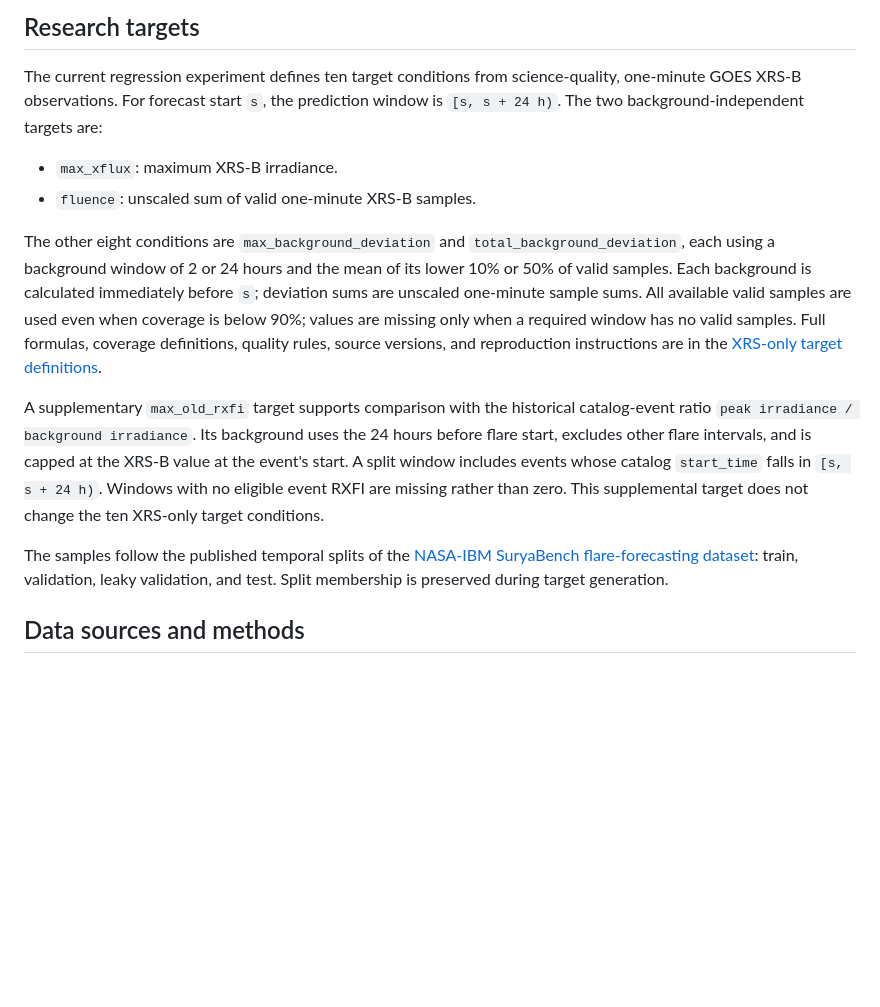
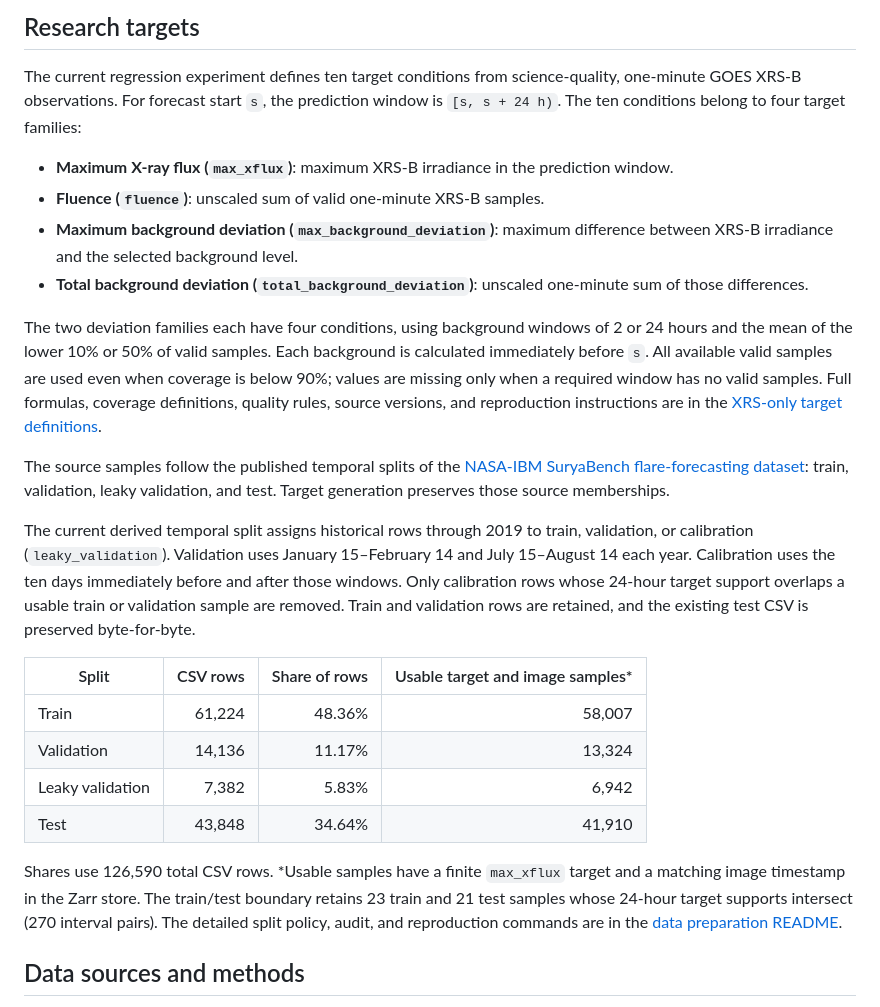
Before and after one commit to JinsuHongg/rxfi-benchmark, a Markdown page: README.md, the part around the change. Rendered like a GitHub page; blank space fills up the shorter version.

Commit message:
docs(readme): summarize targets and split stats
Document the four regression target families and summarize the current
split policy, sample counts, and row shares for quick reference.

```diff
--- a/README.md
+++ b/README.md
@@ -9,32 +9,52 @@ forecast windows; it does not present model architectures or model results.
 
 The current regression experiment defines ten target conditions from
 science-quality, one-minute GOES XRS-B observations. For forecast start `s`,
-the prediction window is `[s, s + 24 h)`. The two background-independent
-targets are:
+the prediction window is `[s, s + 24 h)`. The ten conditions belong to four
+target families:
 
-- `max_xflux`: maximum XRS-B irradiance.
-- `fluence`: unscaled sum of valid one-minute XRS-B samples.
+- **Maximum X-ray flux (`max_xflux`)**: maximum XRS-B irradiance in the
+  prediction window.
+- **Fluence (`fluence`)**: unscaled sum of valid one-minute XRS-B samples.
+- **Maximum background deviation (`max_background_deviation`)**: maximum
+  difference between XRS-B irradiance and the selected background level.
+- **Total background deviation (`total_background_deviation`)**: unscaled
+  one-minute sum of those differences.
 
-The other eight conditions are `max_background_deviation` and
-`total_background_deviation`, each using a background window of 2 or 24 hours
-and the mean of its lower 10% or 50% of valid samples. Each background is
-calculated immediately before `s`; deviation sums are unscaled one-minute
-sample sums. All available valid samples are used even when coverage is below
-90%; values are missing only when a required window has no valid samples.
-Full formulas, coverage definitions, quality rules, source versions, and
-reproduction instructions are in the
+The two deviation families each have four conditions, using background windows
+of 2 or 24 hours and the mean of the lower 10% or 50% of valid samples. Each
+background is calculated immediately before `s`. All available valid samples
+are used even when coverage is below 90%; values are missing only when a
+required window has no valid samples. Full formulas, coverage definitions,
+quality rules, source versions, and reproduction instructions are in the
 [XRS-only target definitions](docs/research/xrs_only_target_definitions.md).
 
-A supplementary `max_old_rxfi` target supports comparison with the historical
-catalog-event ratio `peak irradiance / background irradiance`. Its background
-uses the 24 hours before flare start, excludes other flare intervals, and is
-capped at the XRS-B value at the event's start. A split window includes events
-whose catalog `start_time` falls in `[s, s + 24 h)`. Windows with no eligible
-event RXFI are missing rather than zero. This supplemental target does not
-change the ten XRS-only target conditions.
+The source samples follow the published temporal splits of the
+[NASA-IBM SuryaBench flare-forecasting
+dataset](https://huggingface.co/datasets/nasa-ibm-ai4science/surya-bench-flare-forecasting):
+train, validation, leaky validation, and test. Target generation preserves
+those source memberships.
 
-The samples follow the published temporal splits of the
-[NASA-IBM SuryaBench flare-forecasting dataset](https://huggingface.co/datasets/nasa-ibm-ai4science/surya-bench-flare-forecasting): train, validation, leaky validation, and test. Split membership is preserved during target generation.
+The current derived temporal split assigns historical rows through 2019 to
+train, validation, or calibration (`leaky_validation`). Validation
+uses January 15–February 14 and July 15–August 14 each year. Calibration uses
+the ten days immediately before and after those windows. Only calibration rows
+whose 24-hour target support overlaps a usable train or validation sample
+are removed. Train and validation rows are retained, and the existing
+test CSV is preserved byte-for-byte.
+
+| Split | CSV rows | Share of rows | Usable target and image samples* |
+| --- | ---: | ---: | ---: |
+| Train | 61,224 | 48.36% | 58,007 |
+| Validation | 14,136 | 11.17% | 13,324 |
+| Leaky validation | 7,382 | 5.83% | 6,942 |
+| Test | 43,848 | 34.64% | 41,910 |
+
+Shares use 126,590 total CSV rows. *Usable samples have a finite `max_xflux`
+target and a matching image timestamp in the Zarr store. The train/test
+boundary retains 23 train and 21 test samples whose 24-hour target supports
+intersect (270 interval pairs). The detailed split policy, audit, and
+reproduction commands are in the
+[data preparation README](scripts/data/README.md#seasonal-validation-split-v2).
 
 ## Data sources and methods
 
```
